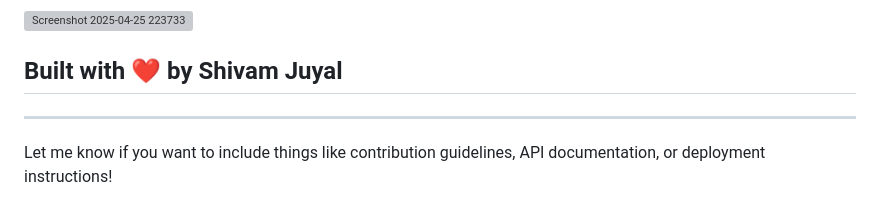
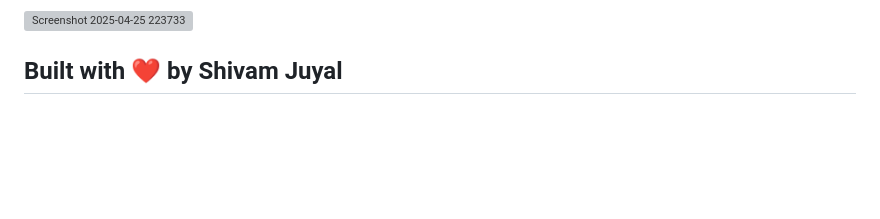
Before and after one commit to ShivamJuyal24/Grocery4U, a Markdown page: README.md, the part around the change. Drawn GitHub-style; blank space fills up the shorter version; grey boxes are pictures that could not be loaded.

```diff
--- a/README.md
+++ b/README.md
@@ -129,8 +129,3 @@ npx nodemon app.js
 
 
 ## Built with ❤️ by Shivam Juyal
-
-
----
-
-Let me know if you want to include things like contribution guidelines, API documentation, or deployment instructions!
```
